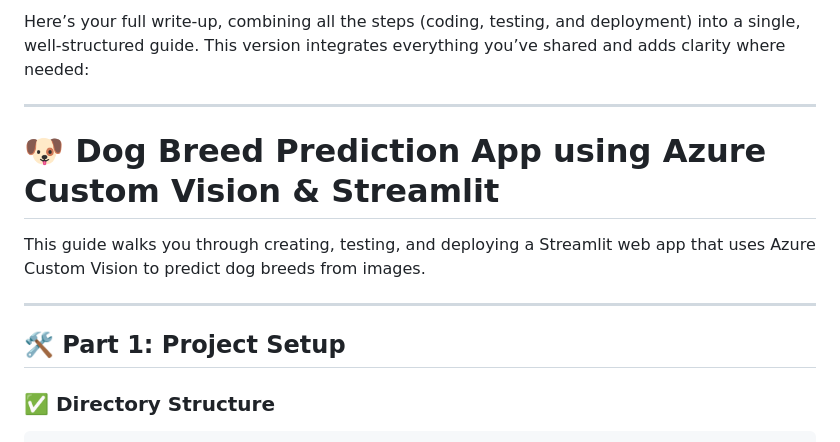
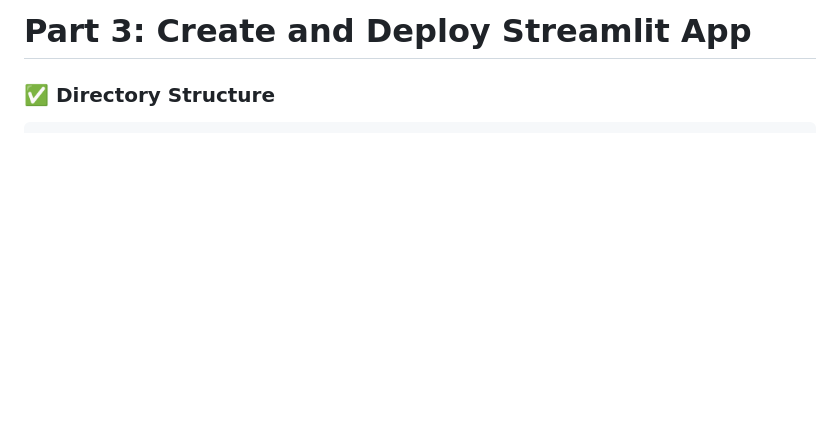
Before and after one commit to Bunny77K9/custom-vision-workshop, a Markdown page: documentation/deploy.md, the part around the change. Rendered like a GitHub page; blank space fills up the shorter version.

```diff
--- a/documentation/deploy.md
+++ b/documentation/deploy.md
@@ -1,14 +1,4 @@
-Here’s your full write-up, combining all the steps (coding, testing, and deployment) into a single, well-structured guide. This version integrates everything you’ve shared and adds clarity where needed:
-
----
-
-# 🐶 Dog Breed Prediction App using Azure Custom Vision & Streamlit
-
-This guide walks you through creating, testing, and deploying a Streamlit web app that uses Azure Custom Vision to predict dog breeds from images.
-
----
-
-## 🛠 Part 1: Project Setup
+# Part 3: Create and Deploy Streamlit App
 
 ### ✅ Directory Structure
 
```
